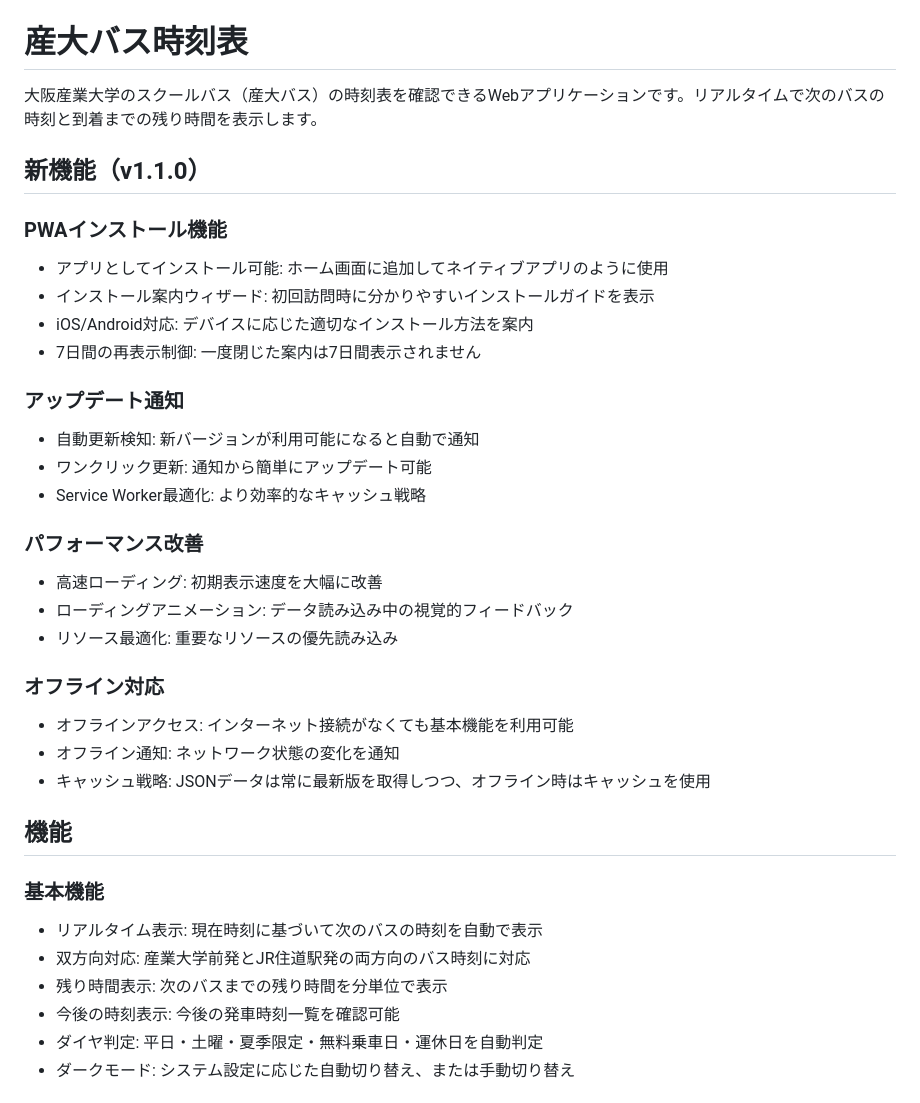
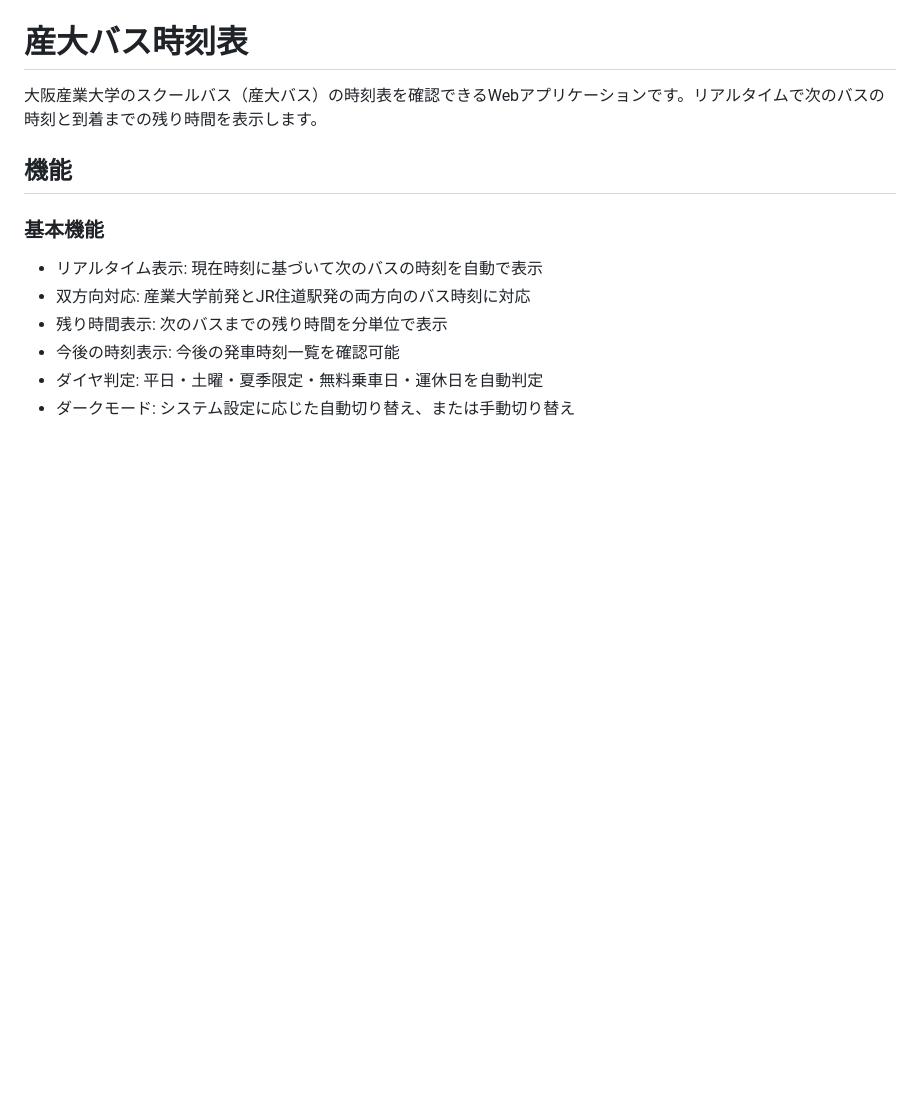
Before and after one commit to kabuchin/sandai-bus, a Markdown page: README.md, the part around the change. GitHub-like rendering; blank space fills up the shorter version.

```diff
--- a/README.md
+++ b/README.md
@@ -1,29 +1,6 @@
 # 産大バス時刻表
 
 大阪産業大学のスクールバス（産大バス）の時刻表を確認できるWebアプリケーションです。リアルタイムで次のバスの時刻と到着までの残り時間を表示します。
-
-## 新機能（v1.1.0）
-
-### PWAインストール機能
-- アプリとしてインストール可能: ホーム画面に追加してネイティブアプリのように使用
-- インストール案内ウィザード: 初回訪問時に分かりやすいインストールガイドを表示
-- iOS/Android対応: デバイスに応じた適切なインストール方法を案内
-- 7日間の再表示制御: 一度閉じた案内は7日間表示されません
-
-### アップデート通知
-- 自動更新検知: 新バージョンが利用可能になると自動で通知
-- ワンクリック更新: 通知から簡単にアップデート可能
-- Service Worker最適化: より効率的なキャッシュ戦略
-
-### パフォーマンス改善
-- 高速ローディング: 初期表示速度を大幅に改善
-- ローディングアニメーション: データ読み込み中の視覚的フィードバック
-- リソース最適化: 重要なリソースの優先読み込み
-
-### オフライン対応
-- オフラインアクセス: インターネット接続がなくても基本機能を利用可能
-- オフライン通知: ネットワーク状態の変化を通知
-- キャッシュ戦略: JSONデータは常に最新版を取得しつつ、オフライン時はキャッシュを使用
 
 ## 機能
 
```
